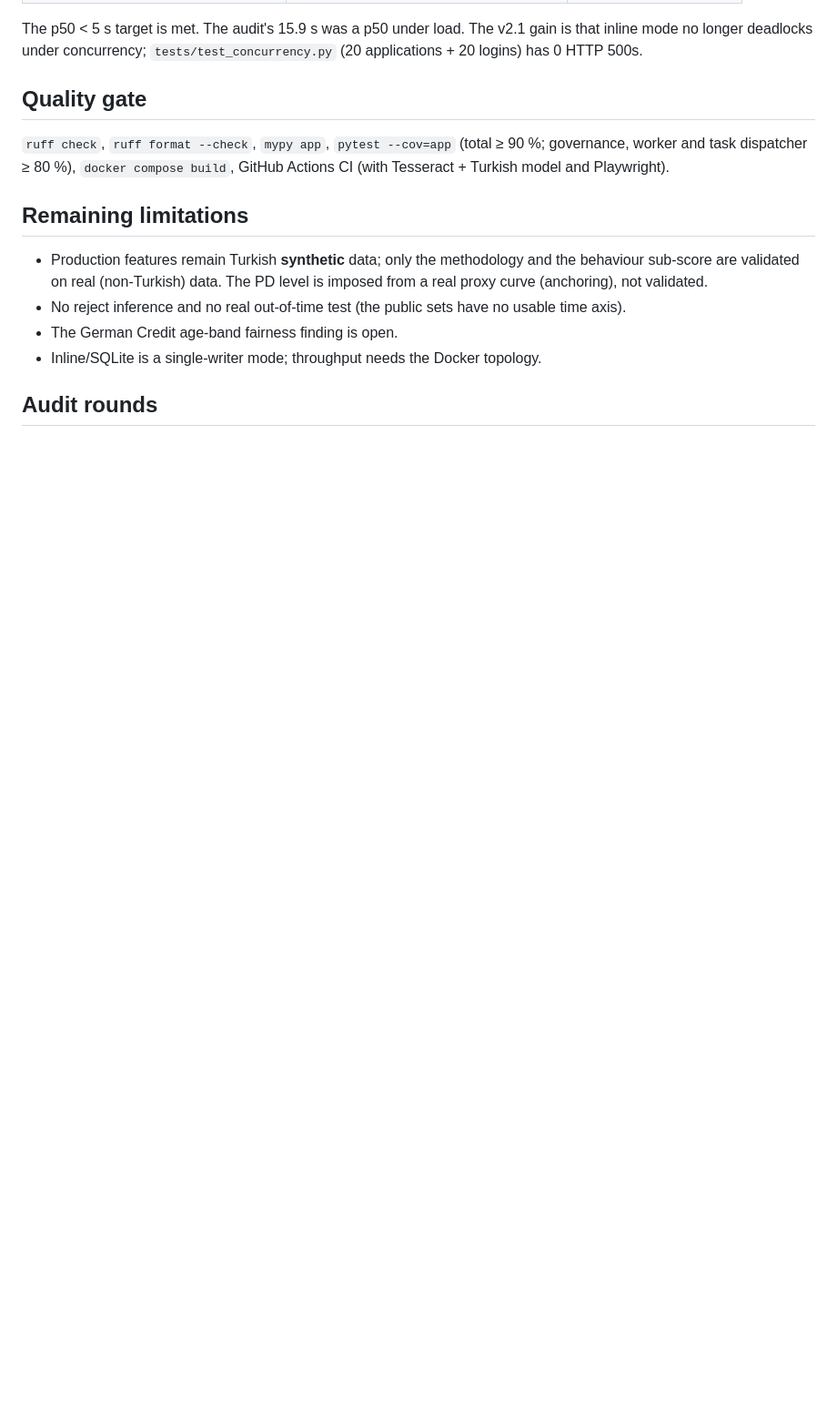
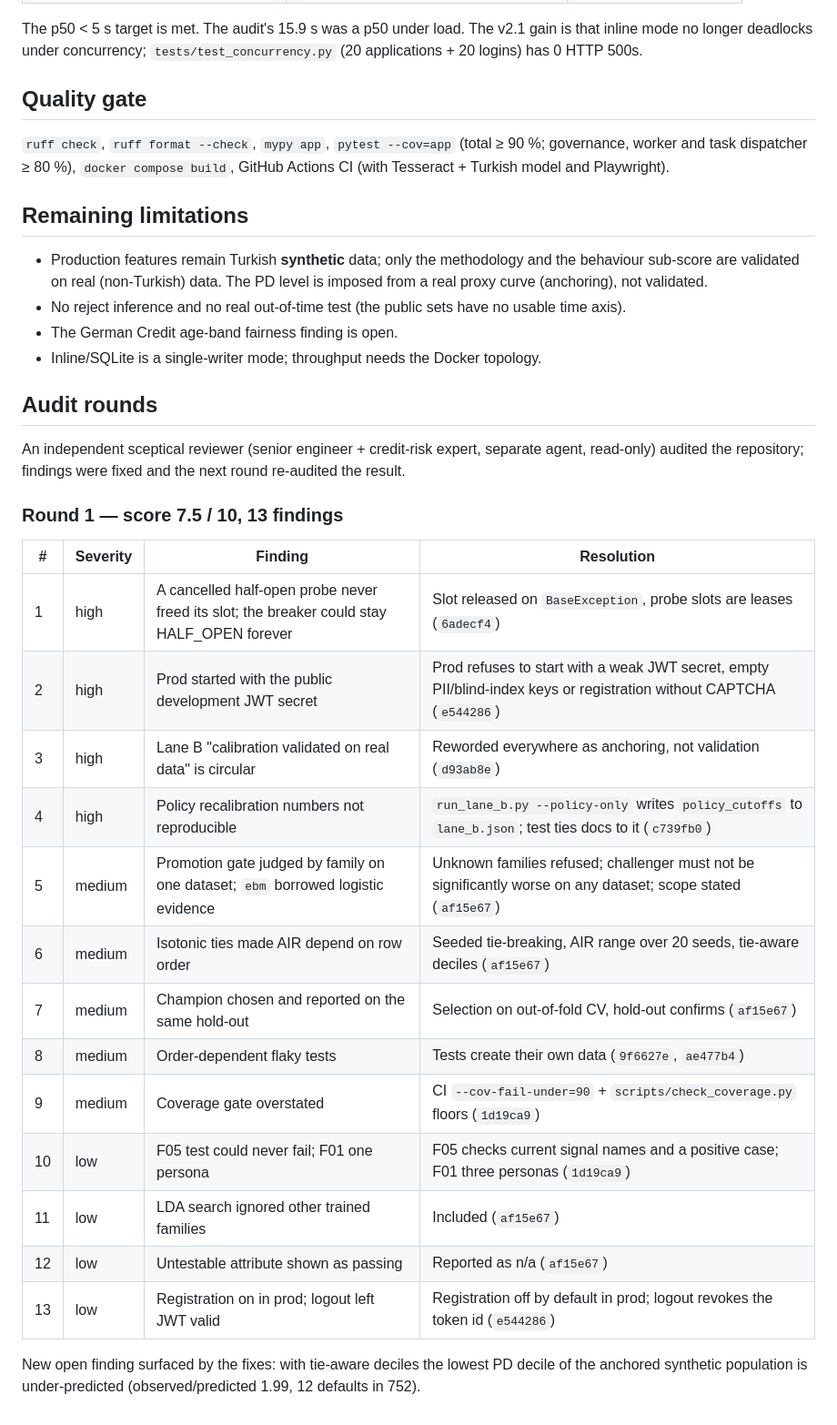
Before and after one commit to tunadeniz1304/credit-origination, a Markdown page: docs/FINAL_REPORT_v2.md, the part around the change. Shown at 91% size. Rendered like a GitHub page; blank space fills up the shorter version.

Commit message:
docs: record audit round 1 in the final report

```diff
--- a/docs/FINAL_REPORT_v2.md
+++ b/docs/FINAL_REPORT_v2.md
@@ -126,3 +126,27 @@ Playwright).
 * Inline/SQLite is a single-writer mode; throughput needs the Docker topology.
 
 ## Audit rounds
+
+An independent sceptical reviewer (senior engineer + credit-risk expert, separate agent, read-only)
+audited the repository; findings were fixed and the next round re-audited the result.
+
+### Round 1 — score 7.5 / 10, 13 findings
+
+| # | Severity | Finding | Resolution |
+|---|---|---|---|
+| 1 | high | A cancelled half-open probe never freed its slot; the breaker could stay HALF_OPEN forever | Slot released on `BaseException`, probe slots are leases (`6adecf4`) |
+| 2 | high | Prod started with the public development JWT secret | Prod refuses to start with a weak JWT secret, empty PII/blind-index keys or registration without CAPTCHA (`e544286`) |
+| 3 | high | Lane B "calibration validated on real data" is circular | Reworded everywhere as anchoring, not validation (`d93ab8e`) |
+| 4 | high | Policy recalibration numbers not reproducible | `run_lane_b.py --policy-only` writes `policy_cutoffs` to `lane_b.json`; test ties docs to it (`c739fb0`) |
+| 5 | medium | Promotion gate judged by family on one dataset; `ebm` borrowed logistic evidence | Unknown families refused; challenger must not be significantly worse on any dataset; scope stated (`af15e67`) |
+| 6 | medium | Isotonic ties made AIR depend on row order | Seeded tie-breaking, AIR range over 20 seeds, tie-aware deciles (`af15e67`) |
+| 7 | medium | Champion chosen and reported on the same hold-out | Selection on out-of-fold CV, hold-out confirms (`af15e67`) |
+| 8 | medium | Order-dependent flaky tests | Tests create their own data (`9f6627e`, `ae477b4`) |
+| 9 | medium | Coverage gate overstated | CI `--cov-fail-under=90` + `scripts/check_coverage.py` floors (`1d19ca9`) |
+| 10 | low | F05 test could never fail; F01 one persona | F05 checks current signal names and a positive case; F01 three personas (`1d19ca9`) |
+| 11 | low | LDA search ignored other trained families | Included (`af15e67`) |
+| 12 | low | Untestable attribute shown as passing | Reported as n/a (`af15e67`) |
+| 13 | low | Registration on in prod; logout left JWT valid | Registration off by default in prod; logout revokes the token id (`e544286`) |
+
+New open finding surfaced by the fixes: with tie-aware deciles the lowest PD decile of the anchored
+synthetic population is under-predicted (observed/predicted 1.99, 12 defaults in 752).
```
